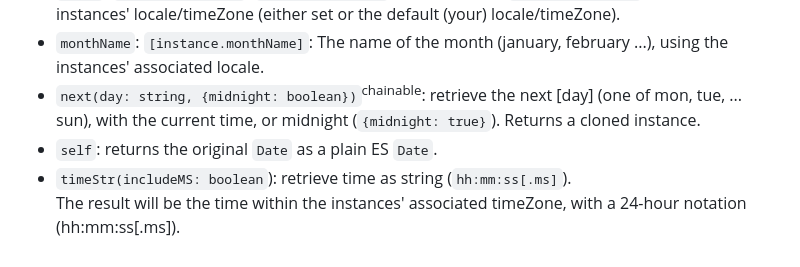
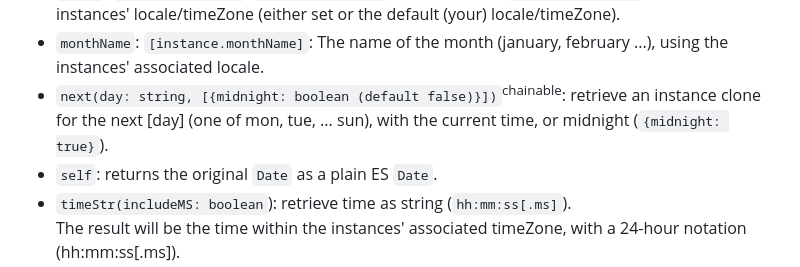
Before and after one commit to KooiInc/es-date-fiddler, a Markdown page: README.md, the part around the change. Drawn GitHub-style.

```diff
--- a/README.md
+++ b/README.md
@@ -161,8 +161,8 @@ const nextweek = $D(`2024/01/01`)
 - `local`: `[instance].local`: `tolocalestring()` equivalent, but `[instance].local` will use the instances'
    locale/timeZone (either set or the default (your) locale/timeZone).
 - `monthName`: `[instance.monthName]`: The name of the month (january, february ...), using the instances' associated locale.
-- `next(day: string, {midnight: boolean})`<sup>chainable</sup>: retrieve the next [day] (one of mon, tue, ... sun), with the
-   current time, or midnight (`{midnight: true}`). Returns a cloned instance.
+- `next(day: string, [{midnight: boolean (default false)}])`<sup>chainable</sup>: retrieve an instance clone for the next [day]
+   (one of mon, tue, ... sun), with the current time, or midnight (`{midnight: true}`).
 - `self`: returns the original `Date` as a plain ES `Date`.
 - `timeStr(includeMS: boolean`): retrieve time as string (`hh:mm:ss[.ms]`).<br>
    The result will be the time within the instances' associated timeZone, with a 24-hour notation (hh:mm:ss[.ms]).
```
